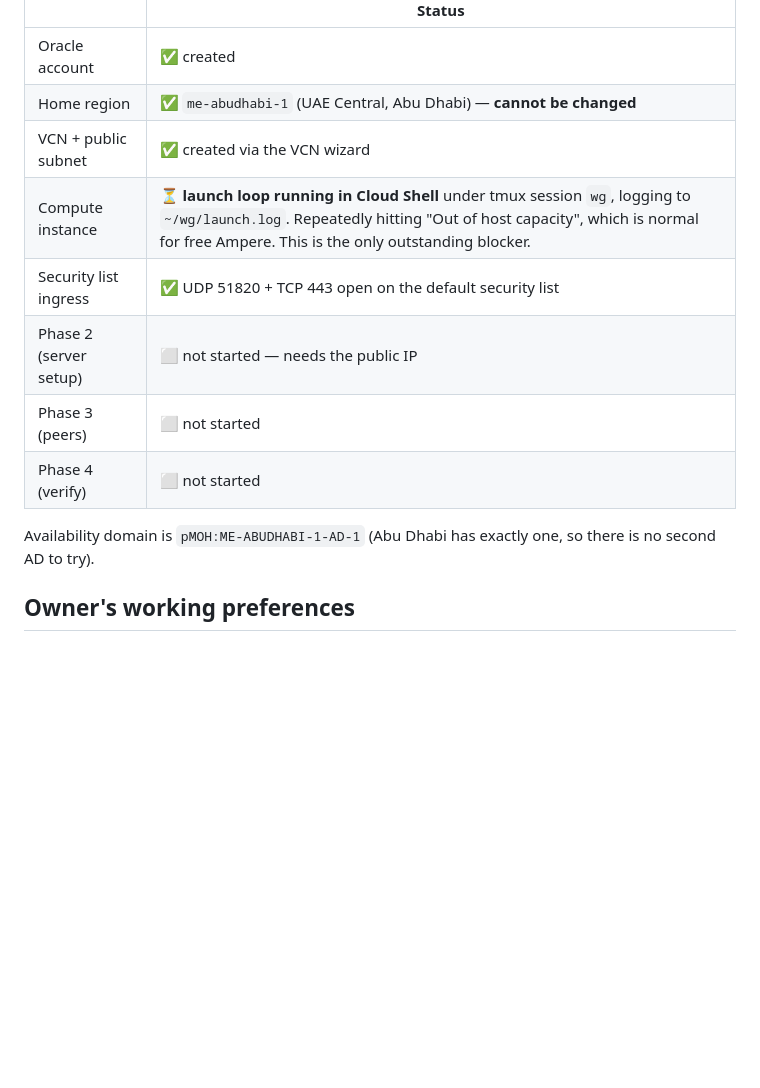
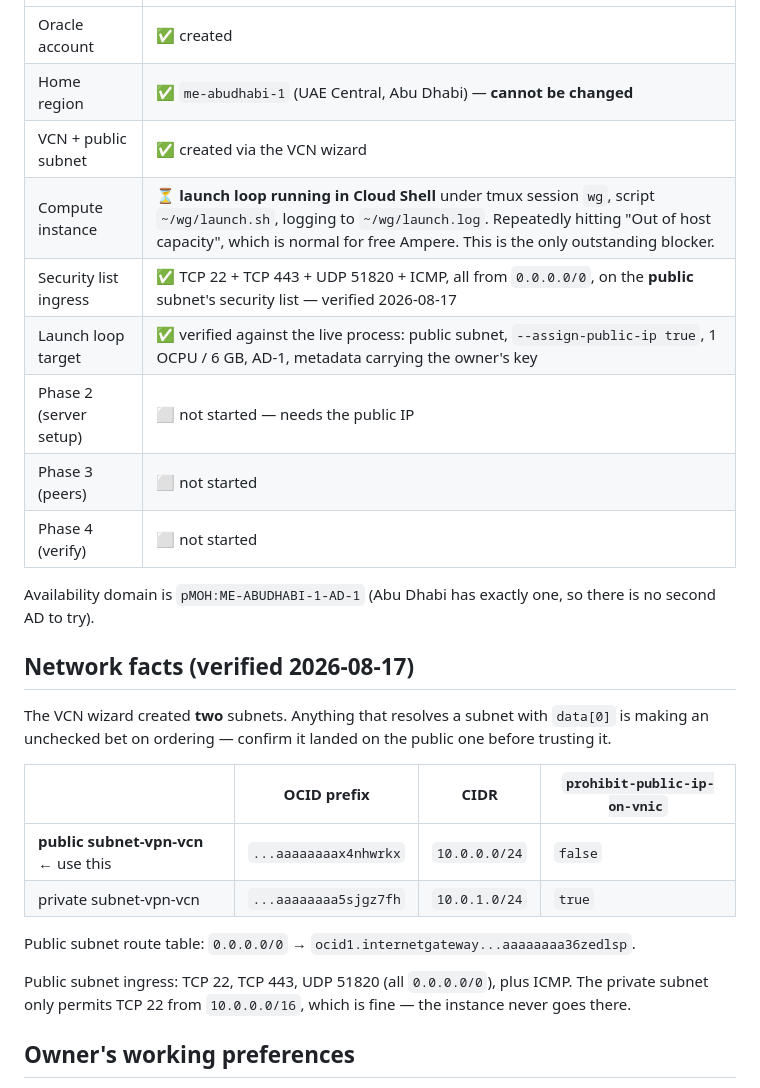
Before and after one commit to AttaullahSher/VPN, a Markdown page: RESUME.md, the part around the change. Rendered like a GitHub page; blank space fills up the shorter version.

Commit message:
RESUME: record the verified network facts
The VCN wizard created two subnets, public and private. Both the repo scripts
and the ad-hoc launch loop resolve one with data[0], which is an unchecked bet
on API ordering - picking the private subnet would launch an instance with no
public IP and put the ingress rules on a security list nothing uses.

Checked against the live launch process: it targets the public subnet, with
assign-public-ip true, at 1 OCPU / 6 GB in AD-1. Recording both subnet OCIDs,
the internet gateway route and the confirmed ingress rules so this does not
have to be re-derived, and so a wrong data[0] is recognisable on sight.

Co-Authored-By: Claude Opus 5 <noreply@anthropic.com>
Claude-Session: https://claude.ai/code/session_01EeqUXBm4Y5VnhHBRU4TTWA

```diff
--- a/RESUME.md
+++ b/RESUME.md
@@ -17,14 +17,32 @@ Peer names to create: `atta-iphone`, `atta-laptop`, `peer3`, `peer4`.
 | Oracle account | ✅ created |
 | Home region | ✅ `me-abudhabi-1` (UAE Central, Abu Dhabi) — **cannot be changed** |
 | VCN + public subnet | ✅ created via the VCN wizard |
-| Compute instance | ⏳ **launch loop running in Cloud Shell** under tmux session `wg`, logging to `~/wg/launch.log`. Repeatedly hitting "Out of host capacity", which is normal for free Ampere. This is the only outstanding blocker. |
-| Security list ingress | ✅ UDP 51820 + TCP 443 open on the default security list |
+| Compute instance | ⏳ **launch loop running in Cloud Shell** under tmux session `wg`, script `~/wg/launch.sh`, logging to `~/wg/launch.log`. Repeatedly hitting "Out of host capacity", which is normal for free Ampere. This is the only outstanding blocker. |
+| Security list ingress | ✅ TCP 22 + TCP 443 + UDP 51820 + ICMP, all from `0.0.0.0/0`, on the **public** subnet's security list — verified 2026-08-17 |
+| Launch loop target | ✅ verified against the live process: public subnet, `--assign-public-ip true`, 1 OCPU / 6 GB, AD-1, metadata carrying the owner's key |
 | Phase 2 (server setup) | ⬜ not started — needs the public IP |
 | Phase 3 (peers) | ⬜ not started |
 | Phase 4 (verify) | ⬜ not started |
 
 Availability domain is `pMOH:ME-ABUDHABI-1-AD-1` (Abu Dhabi has exactly one, so
 there is no second AD to try).
+
+## Network facts (verified 2026-08-17)
+
+The VCN wizard created **two** subnets. Anything that resolves a subnet with
+`data[0]` is making an unchecked bet on ordering — confirm it landed on the
+public one before trusting it.
+
+| | OCID prefix | CIDR | `prohibit-public-ip-on-vnic` |
+|---|---|---|---|
+| **public subnet-vpn-vcn** ← use this | `...aaaaaaaax4nhwrkx` | `10.0.0.0/24` | `false` |
+| private subnet-vpn-vcn | `...aaaaaaaa5sjgz7fh` | `10.0.1.0/24` | `true` |
+
+Public subnet route table: `0.0.0.0/0` → `ocid1.internetgateway...aaaaaaaa36zedlsp`.
+
+Public subnet ingress: TCP 22, TCP 443, UDP 51820 (all `0.0.0.0/0`), plus ICMP.
+The private subnet only permits TCP 22 from `10.0.0.0/16`, which is fine — the
+instance never goes there.
 
 ## Owner's working preferences
 
```
